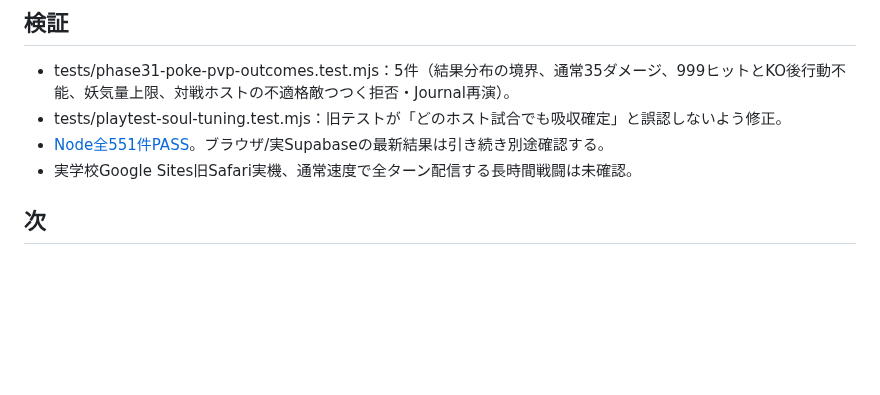
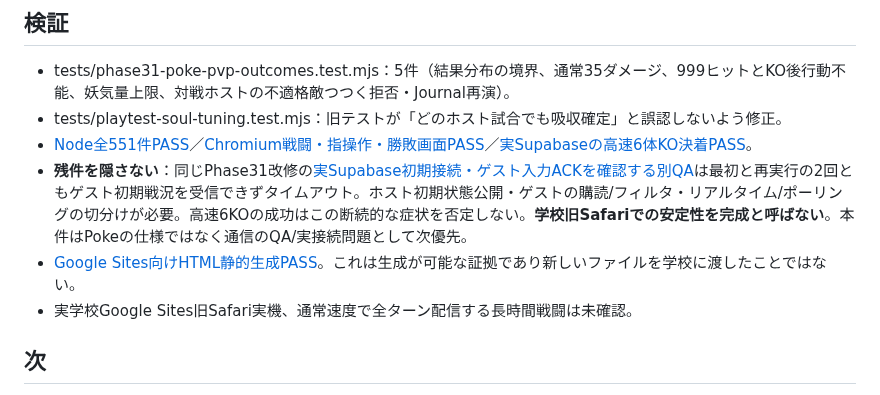
Before and after one commit to 8mahi8/yokai-battle-lab, a Markdown page: docs/PHASE31_POKE_PVP_SOURCE_AUDIT_20261026.md, the part around the change. GitHub-like rendering; blank space fills up the shorter version.

Commit message:
docs(phase31): distinguish green battle tests from recurring real Supabase initial-guest sync timeout

```diff
--- a/docs/PHASE31_POKE_PVP_SOURCE_AUDIT_20261026.md
+++ b/docs/PHASE31_POKE_PVP_SOURCE_AUDIT_20261026.md
@@ -20,7 +20,9 @@
 ## 検証
 - tests/phase31-poke-pvp-outcomes.test.mjs：5件（結果分布の境界、通常35ダメージ、999ヒットとKO後行動不能、妖気量上限、対戦ホストの不適格敵つつく拒否・Journal再演）。
 - tests/playtest-soul-tuning.test.mjs：旧テストが「どのホスト試合でも吸収確定」と誤認しないよう修正。
-- [Node全551件PASS](https://github.com/8mahi8/yokai-battle-lab/actions/runs/40214574146)。ブラウザ/実Supabaseの最新結果は引き続き別途確認する。
+- [Node全551件PASS](https://github.com/8mahi8/yokai-battle-lab/actions/runs/40214922568)／[Chromium戦闘・指操作・勝敗画面PASS](https://github.com/8mahi8/yokai-battle-lab/actions/runs/40214922561)／[実Supabaseの高速6体KO決着PASS](https://github.com/8mahi8/yokai-battle-lab/actions/runs/40214444831)。
+- **残件を隠さない**：同じPhase31改修の[実Supabase初期接続・ゲスト入力ACKを確認する別QA](https://github.com/8mahi8/yokai-battle-lab/actions/runs/40214444892)は最初と再実行の2回ともゲスト初期戦況を受信できずタイムアウト。ホスト初期状態公開・ゲストの購読/フィルタ・リアルタイム/ポーリングの切分けが必要。高速6KOの成功はこの断続的な症状を否定しない。**学校旧Safariでの安定性を完成と呼ばない**。本件はPokeの仕様ではなく通信のQA/実接続問題として次優先。
+- [Google Sites向けHTML静的生成PASS](https://github.com/8mahi8/yokai-battle-lab/actions/runs/40214507728)。これは生成が可能な証拠であり新しいファイルを学校に渡したことではない。
 - 実学校Google Sites旧Safari実機、通常速度で全ターン配信する長時間戦闘は未確認。
 
 ## 次
```
